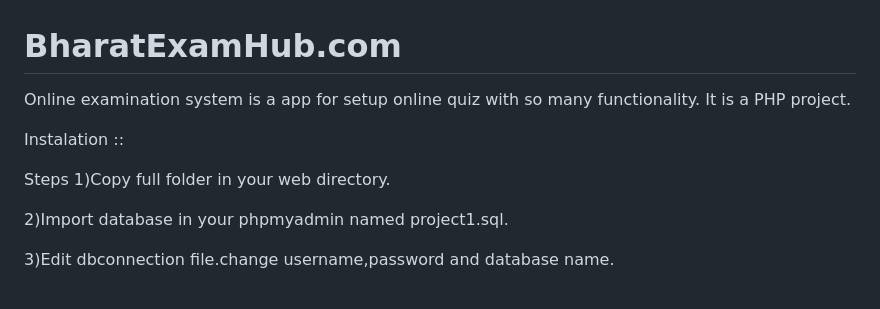
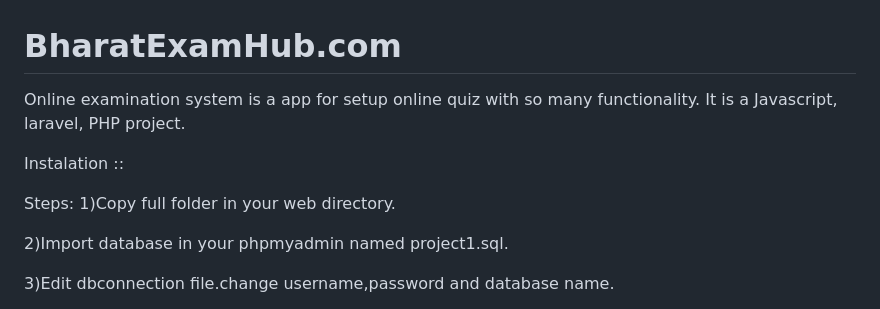
Before and after one commit to rituraj981/ExamHub-website, a Markdown page: README.md, the part around the change. GitHub-like rendering.

```diff
--- a/README.md
+++ b/README.md
@@ -1,10 +1,10 @@
 # BharatExamHub.com
 
-Online examination system is a app for setup online quiz with so many functionality. It is a PHP project.
+Online examination system is a app for setup online quiz with so many functionality. It is a Javascript, laravel, PHP project.
 
 Instalation ::
 
-Steps
+Steps:
 1)Copy full folder in your web directory.
 
 2)Import database in your phpmyadmin named project1.sql.
```
